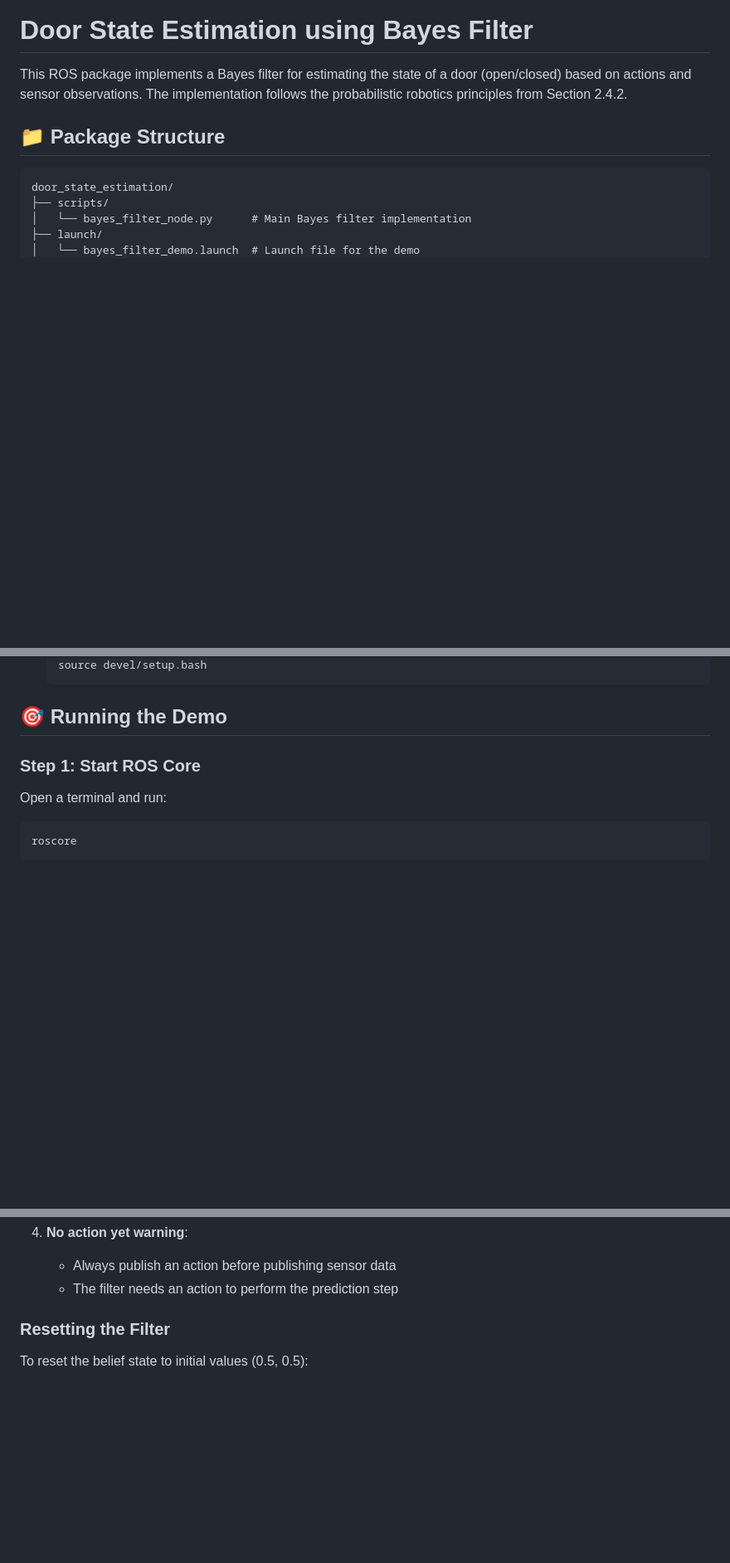
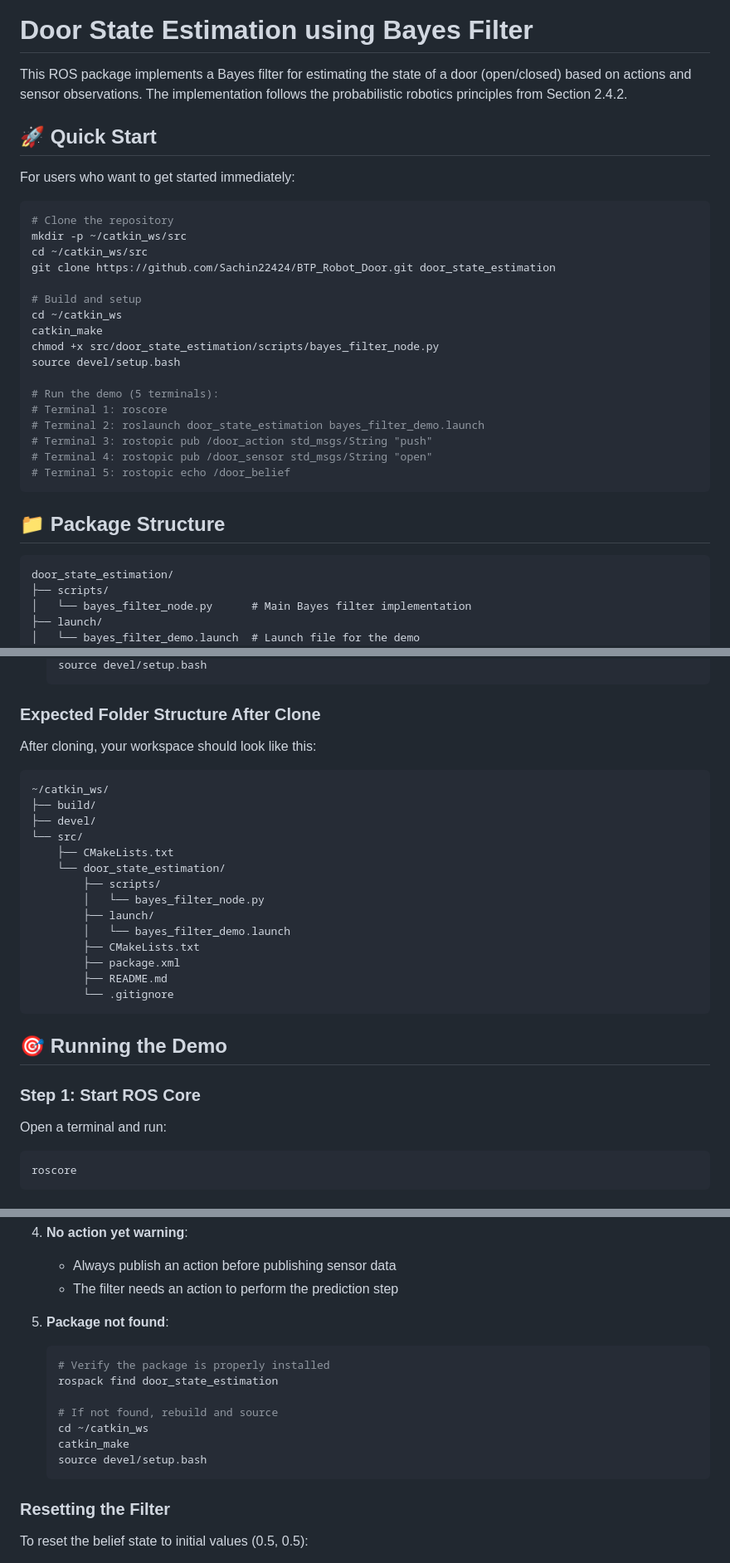
Before and after one commit to Sachin22424/BTP_Turtle_Door, a Markdown page: README.md, 3 parts joined by grey strips. Shown at 83% size. Rendered like a GitHub page; blank space fills up the shorter version.

````diff
--- a/README.md
+++ b/README.md
@@ -4,6 +4,30 @@
 # Door State Estimation using Bayes Filter
 
 This ROS package implements a Bayes filter for estimating the state of a door (open/closed) based on actions and sensor observations. The implementation follows the probabilistic robotics principles from Section 2.4.2.
+
+## 🚀 Quick Start
+
+For users who want to get started immediately:
+
+```bash
+# Clone the repository
+mkdir -p ~/catkin_ws/src
+cd ~/catkin_ws/src
+git clone https://github.com/Sachin22424/BTP_Robot_Door.git door_state_estimation
+
+# Build and setup
+cd ~/catkin_ws
+catkin_make
+chmod +x src/door_state_estimation/scripts/bayes_filter_node.py
+source devel/setup.bash
+
+# Run the demo (5 terminals):
+# Terminal 1: roscore
+# Terminal 2: roslaunch door_state_estimation bayes_filter_demo.launch
+# Terminal 3: rostopic pub /door_action std_msgs/String "push"
+# Terminal 4: rostopic pub /door_sensor std_msgs/String "open"
+# Terminal 5: rostopic echo /door_belief
+```
 
 ## 📁 Package Structure
 
@@ -84,5 +153,25 @@ P(closed | do_nothing, closed) = 1.0
    source devel/setup.bash
    ```
+
+### Expected Folder Structure After Clone
+
+After cloning, your workspace should look like this:
+```
+~/catkin_ws/
+├── build/
+├── devel/
+└── src/
+    ├── CMakeLists.txt
+    └── door_state_estimation/
+        ├── scripts/
+        │   └── bayes_filter_node.py
+        ├── launch/
+        │   └── bayes_filter_demo.launch
+        ├── CMakeLists.txt
+        ├── package.xml
+        ├── README.md
+        └── .gitignore
+```
 
 ## 🎯 Running the Demo
 
@@ -179,6 +268,17 @@ rostopic echo /door_belief
 4. **No action yet warning**:
    - Always publish an action before publishing sensor data
    - The filter needs an action to perform the prediction step
+
+5. **Package not found**:
+   ```bash
+   # Verify the package is properly installed
+   rospack find door_state_estimation
+
+   # If not found, rebuild and source
+   cd ~/catkin_ws
+   catkin_make
+   source devel/setup.bash
+   ```
 
 ### Resetting the Filter
 
````
Also changed, not shown: other parts of README.md (+58 -13 lines).
